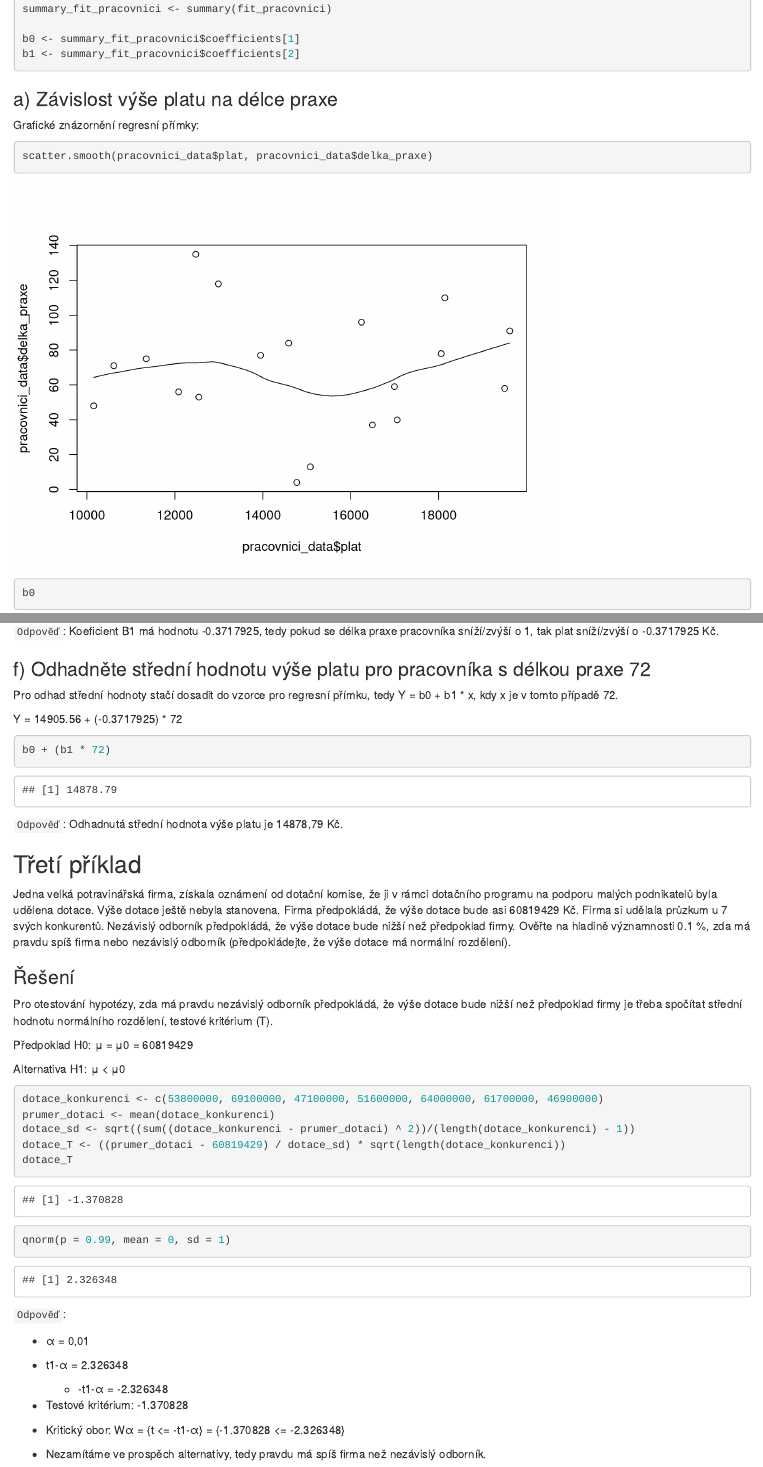
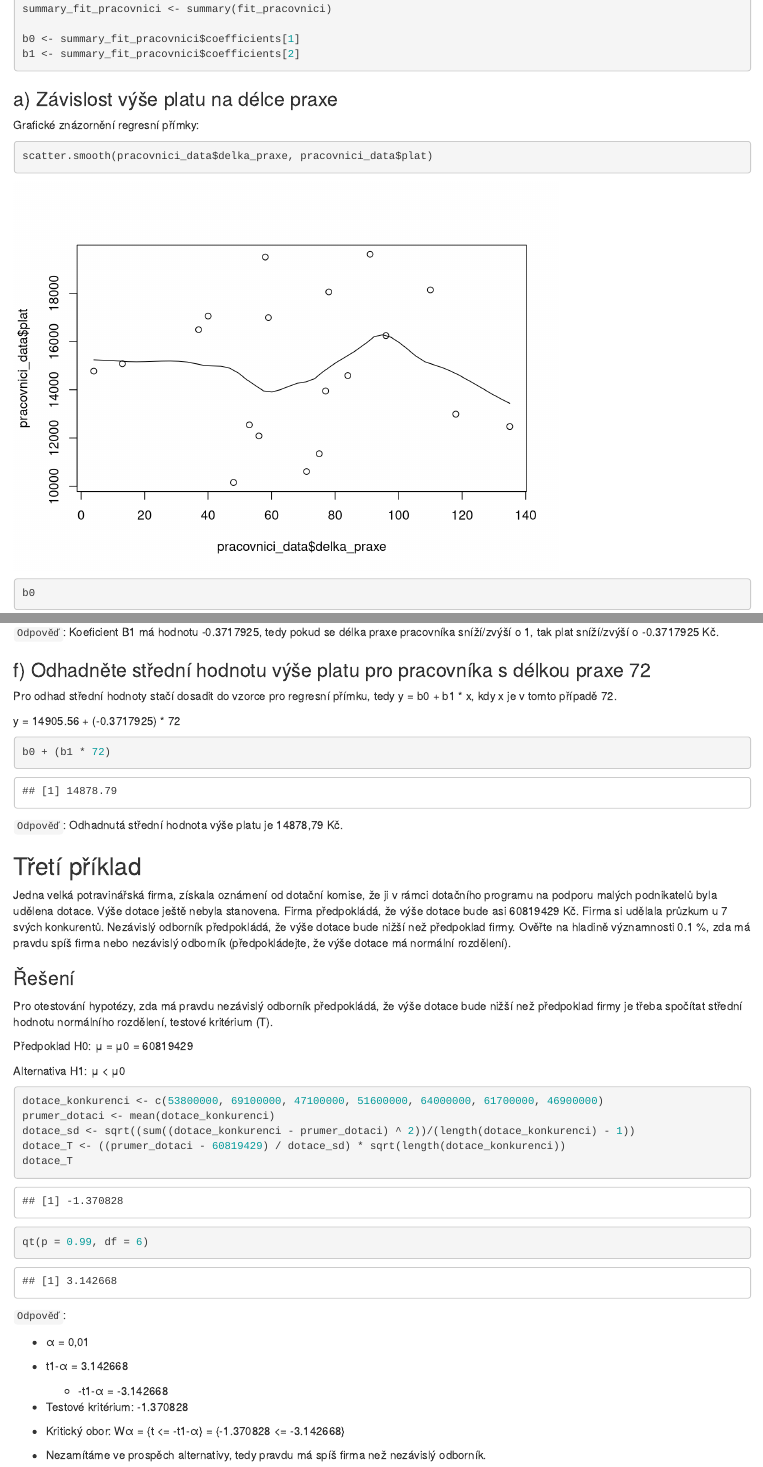
Before and after one commit to MichalMoudry/r-scripts, an R Markdown document (Test 2/moum02_test2.Rmd): the page in a window 1100 px wide, from 2050 px down, and a second part further down, joined at a grey line. Rendered offline with R 4.5, knitr and Pandoc, with nearby package versions.

Commit message:
Změny v třetím příkladu v druhém testu

````diff
--- a/Test 2/moum02_test2.Rmd
+++ b/Test 2/moum02_test2.Rmd
@@ -103,7 +103,7 @@ b1 <- summary_fit_pracovnici$coefficients[2]
 
 Grafické znázornění regresní přímky:
 ```{r}
-scatter.smooth(pracovnici_data$plat, pracovnici_data$delka_praxe)
+scatter.smooth(pracovnici_data$delka_praxe, pracovnici_data$plat)
 ```
 
 
@@ -160,9 +161,9 @@ b1
 `Odpověď`: Koeficient B1 má hodnotu -0.3717925, tedy pokud se délka praxe pracovníka sníží/zvýší o 1, tak plat sníží/zvýší o -0.3717925 Kč.
 
 ### f) Odhadněte střední hodnotu výše platu pro pracovníka s délkou praxe 72
-Pro odhad střední hodnoty stačí dosadit do vzorce pro regresní přímku, tedy Y = b0 + b1 * x, kdy x je v tomto případě 72.
+Pro odhad střední hodnoty stačí dosadit do vzorce pro regresní přímku, tedy y = b0 + b1 * x, kdy x je v tomto případě 72.
 
-Y = 14905.56 + (-0.3717925) * 72
+y = 14905.56 + (-0.3717925) * 72
 ```{r}
 b0 + (b1 * 72)
 ```
@@ -184,18 +185,18 @@ dotace_sd <- sqrt((sum((dotace_konkurenci - prumer_dotaci) ^ 2))/(length(dotace_
 dotace_T <- ((prumer_dotaci - 60819429) / dotace_sd) * sqrt(length(dotace_konkurenci))
 dotace_T
 
-qnorm(p = 0.99, mean = 0, sd = 1)
+qt(p = 0.99, df = 6)
 ```
 `Odpověď`:
 
   - α = 0,01
 
-  - t1-α = 2.326348
+  - t1-α = 3.142668
 
-    - -t1-α = -2.326348
+    - -t1-α = -3.142668
 
   - Testové kritérium: -1.370828
 
-  - Kritický obor: Wα = {t <= -t1-α} = {-1.370828 <= -2.326348}
+  - Kritický obor: Wα = {t <= -t1-α} = {-1.370828 <= -3.142668}
 
   - Nezamítáme ve prospěch alternativy, tedy pravdu má spíš firma než nezávislý odborník.
````
Also changed, not shown: Test 2/moum02_test2.html, Test 2/moum02_test2.Rmd (1 more changed lines).
